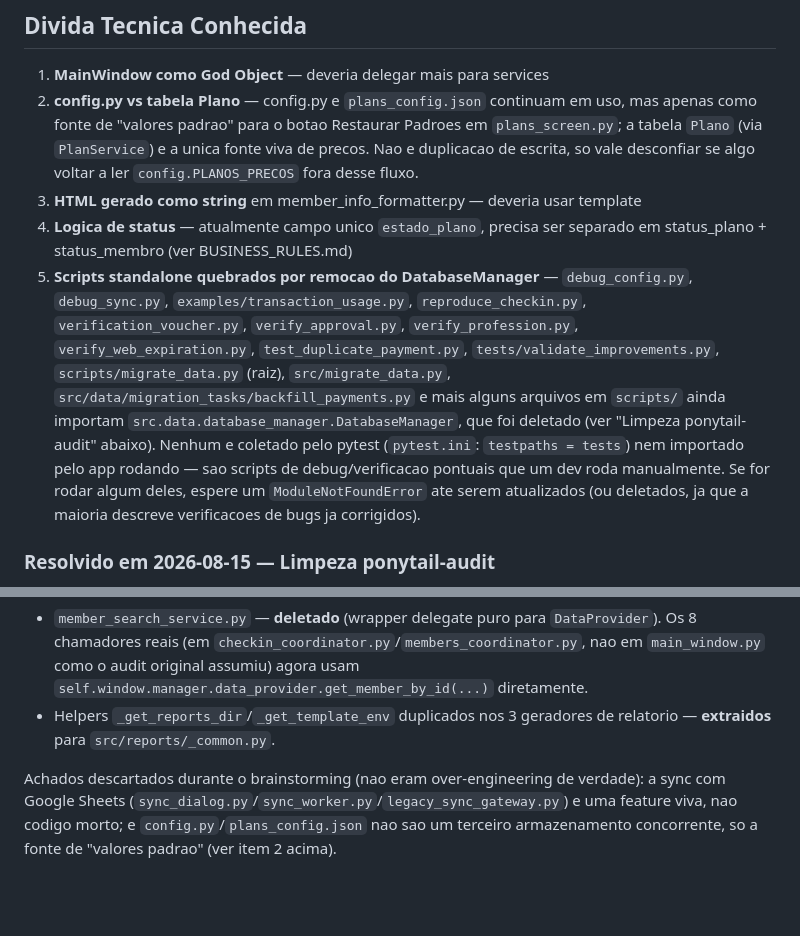
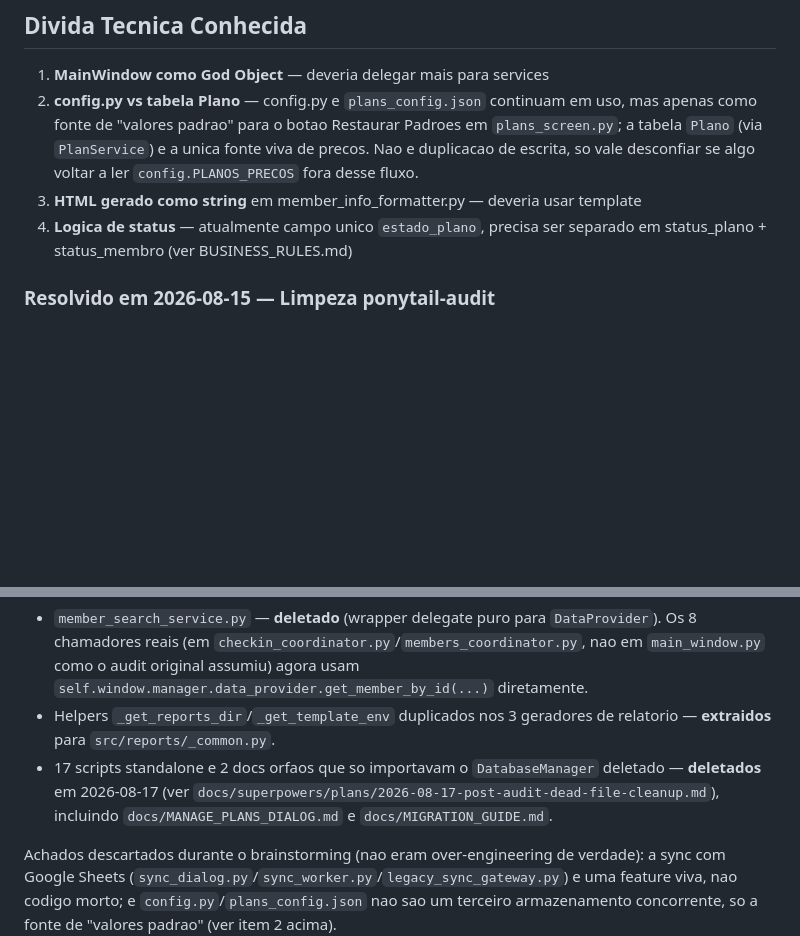
Before and after one commit to PedroHCosme/summit-system, a Markdown page: .claude/docs/ARCHITECTURE.md, 2 parts joined by grey strips. Rendered like a GitHub page; blank space fills up the shorter version.

```diff
--- a/.claude/docs/ARCHITECTURE.md
+++ b/.claude/docs/ARCHITECTURE.md
@@ -193,7 +193,6 @@ Sidebar: Relatorios > Financeiro/Membros/Frequencia
 2. **config.py vs tabela Plano** — config.py e `plans_config.json` continuam em uso, mas apenas como fonte de "valores padrao" para o botao Restaurar Padroes em `plans_screen.py`; a tabela `Plano` (via `PlanService`) e a unica fonte viva de precos. Nao e duplicacao de escrita, so vale desconfiar se algo voltar a ler `config.PLANOS_PRECOS` fora desse fluxo.
 3. **HTML gerado como string** em member_info_formatter.py — deveria usar template
 4. **Logica de status** — atualmente campo unico `estado_plano`, precisa ser separado em status_plano + status_membro (ver BUSINESS_RULES.md)
-5. **Scripts standalone quebrados por remocao do DatabaseManager** — `debug_config.py`, `debug_sync.py`, `examples/transaction_usage.py`, `reproduce_checkin.py`, `verification_voucher.py`, `verify_approval.py`, `verify_profession.py`, `verify_web_expiration.py`, `test_duplicate_payment.py`, `tests/validate_improvements.py`, `scripts/migrate_data.py` (raiz), `src/migrate_data.py`, `src/data/migration_tasks/backfill_payments.py` e mais alguns arquivos em `scripts/` ainda importam `src.data.database_manager.DatabaseManager`, que foi deletado (ver "Limpeza ponytail-audit" abaixo). Nenhum e coletado pelo pytest (`pytest.ini`: `testpaths = tests`) nem importado pelo app rodando — sao scripts de debug/verificacao pontuais que um dev roda manualmente. Se for rodar algum deles, espere um `ModuleNotFoundError` ate serem atualizados (ou deletados, ja que a maioria descreve verificacoes de bugs ja corrigidos).
 
 ### Resolvido em 2026-08-15 — Limpeza ponytail-audit
 
@@ -204,5 +203,6 @@ Um audit de over-engineering (`/ponytail:ponytail-audit`) + plano de implementac
 - `db_manager=` (fallback legado no construtor) — **removido** de `MemberService` e `PaymentService`. Ambos agora exigem `db_session` (SQLAlchemy).
 - `member_search_service.py` — **deletado** (wrapper delegate puro para `DataProvider`). Os 8 chamadores reais (em `checkin_coordinator.py`/`members_coordinator.py`, nao em `main_window.py` como o audit original assumiu) agora usam `self.window.manager.data_provider.get_member_by_id(...)` diretamente.
 - Helpers `_get_reports_dir`/`_get_template_env` duplicados nos 3 geradores de relatorio — **extraidos** para `src/reports/_common.py`.
+- 17 scripts standalone e 2 docs orfaos que so importavam o `DatabaseManager` deletado — **deletados** em 2026-08-17 (ver `docs/superpowers/plans/2026-08-17-post-audit-dead-file-cleanup.md`), incluindo `docs/MANAGE_PLANS_DIALOG.md` e `docs/MIGRATION_GUIDE.md`.
 
 Achados descartados durante o brainstorming (nao eram over-engineering de verdade): a sync com Google Sheets (`sync_dialog.py`/`sync_worker.py`/`legacy_sync_gateway.py`) e uma feature viva, nao codigo morto; e `config.py`/`plans_config.json` nao sao um terceiro armazenamento concorrente, so a fonte de "valores padrao" (ver item 2 acima).
```
Also changed, not shown: docs/SYNC_UI_GUIDE.md (+7 -26 lines).
